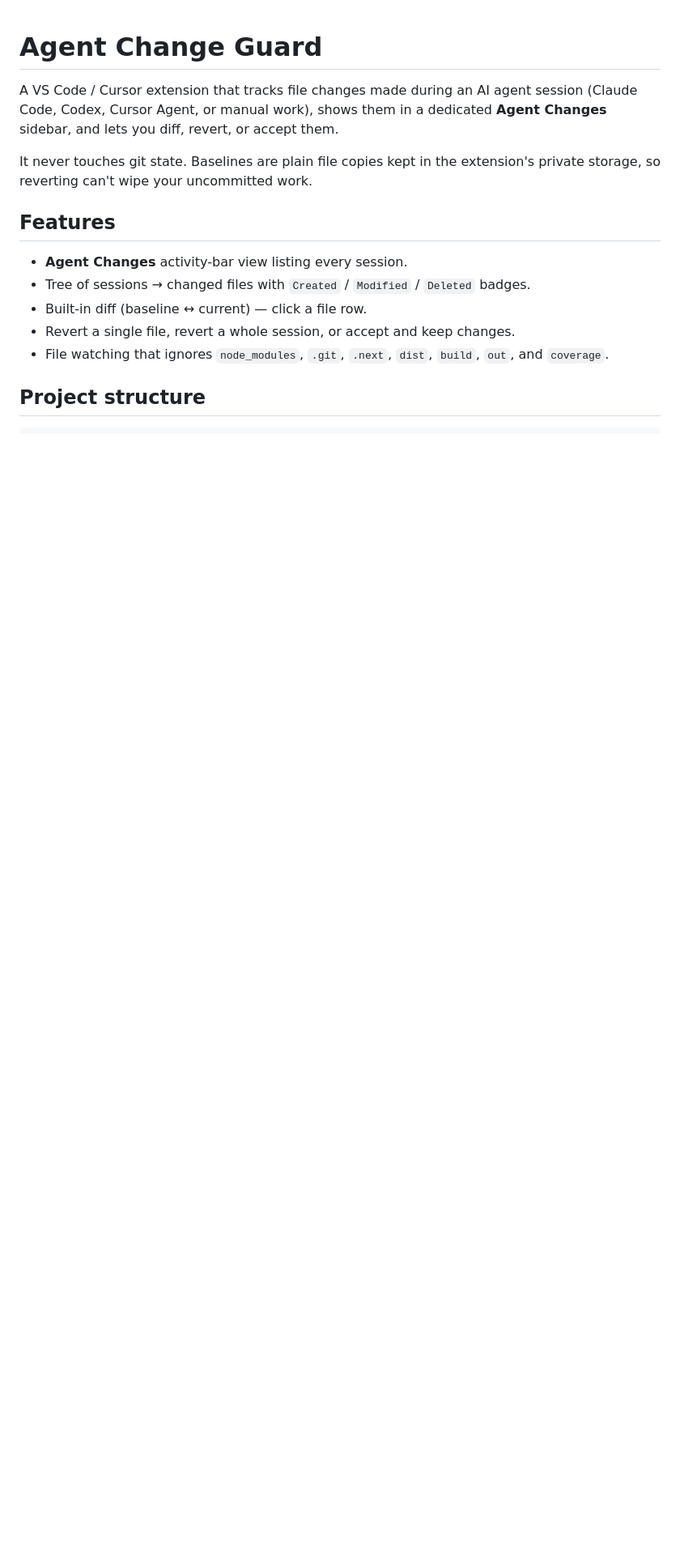
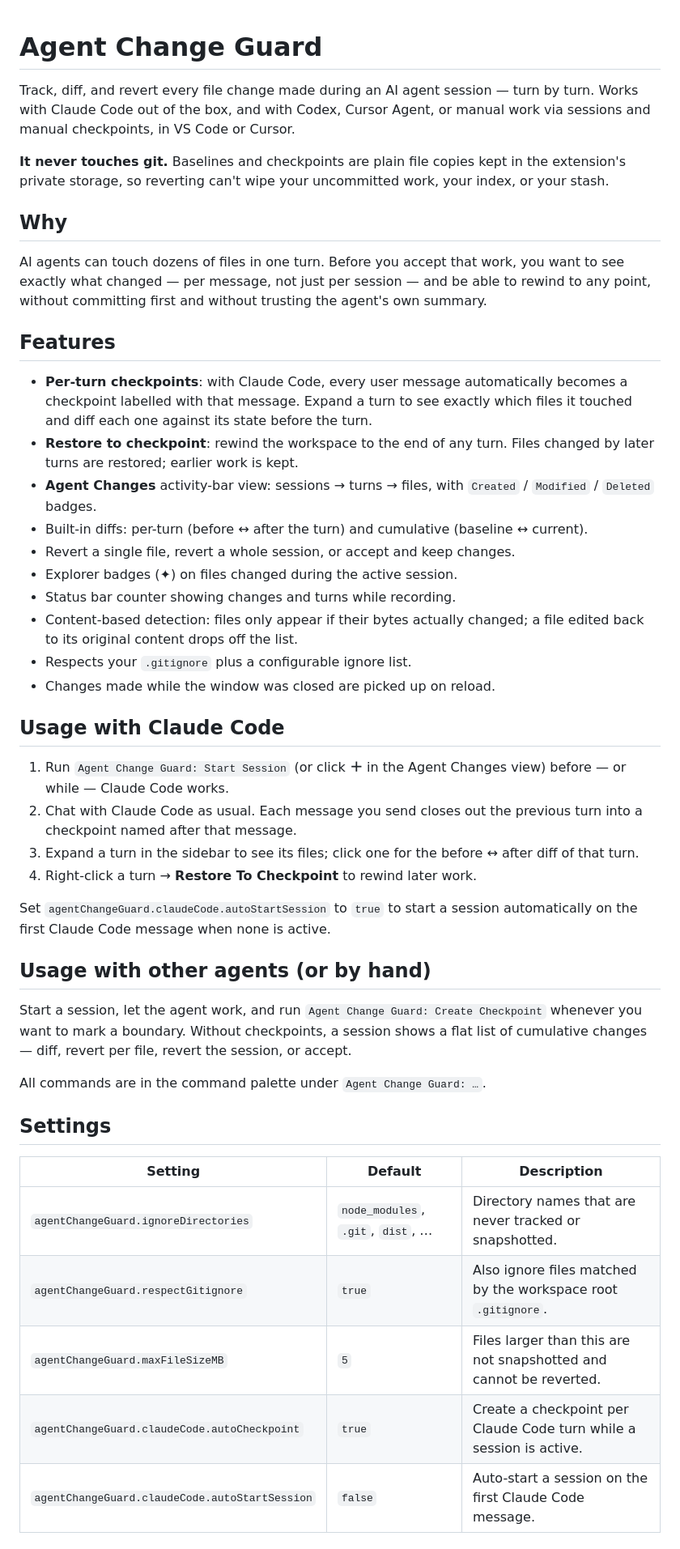
Before and after one commit to praveenMalagudi/extension, a Markdown page: README.md, the part around one of its changes. Shown at 81% size. GitHub-like rendering; blank space fills up the shorter version.

```diff
--- a/README.md
+++ b/README.md
@@ -1,19 +1,70 @@
 # Agent Change Guard
 
-A VS Code / Cursor extension that tracks file changes made during an AI agent
-session (Claude Code, Codex, Cursor Agent, or manual work), shows them in a
-dedicated **Agent Changes** sidebar, and lets you diff, revert, or accept them.
+Track, diff, and revert every file change made during an AI agent session —
+turn by turn. Works with Claude Code out of the box, and with Codex, Cursor
+Agent, or manual work via sessions and manual checkpoints, in VS Code or
+Cursor.
 
-It never touches git state. Baselines are plain file copies kept in the
-extension's private storage, so reverting can't wipe your uncommitted work.
+**It never touches git.** Baselines and checkpoints are plain file copies kept
+in the extension's private storage, so reverting can't wipe your uncommitted
+work, your index, or your stash.
+
+## Why
+
+AI agents can touch dozens of files in one turn. Before you accept that work,
+you want to see exactly what changed — per message, not just per session — and
+be able to rewind to any point, without committing first and without trusting
+the agent's own summary.
 
 ## Features
 
-- **Agent Changes** activity-bar view listing every session.
-- Tree of sessions → changed files with `Created` / `Modified` / `Deleted` badges.
-- Built-in diff (baseline ↔ current) — click a file row.
+- **Per-turn checkpoints**: with Claude Code, every user message automatically
+  becomes a checkpoint labelled with that message. Expand a turn to see
+  exactly which files it touched and diff each one against its state before
+  the turn.
+- **Restore to checkpoint**: rewind the workspace to the end of any turn.
+  Files changed by later turns are restored; earlier work is kept.
+- **Agent Changes** activity-bar view: sessions → turns → files, with
+  `Created` / `Modified` / `Deleted` badges.
+- Built-in diffs: per-turn (before ↔ after the turn) and cumulative
+  (baseline ↔ current).
 - Revert a single file, revert a whole session, or accept and keep changes.
-- File watching that ignores `node_modules`, `.git`, `.next`, `dist`, `build`,
-  `out`, and `coverage`.
+- Explorer badges (✦) on files changed during the active session.
+- Status bar counter showing changes and turns while recording.
+- Content-based detection: files only appear if their bytes actually changed;
+  a file edited back to its original content drops off the list.
+- Respects your `.gitignore` plus a configurable ignore list.
+- Changes made while the window was closed are picked up on reload.
 
-## Project structure
+## Usage with Claude Code
+
+1. Run `Agent Change Guard: Start Session` (or click **＋** in the Agent
+   Changes view) before — or while — Claude Code works.
+2. Chat with Claude Code as usual. Each message you send closes out the
+   previous turn into a checkpoint named after that message.
+3. Expand a turn in the sidebar to see its files; click one for the
+   before ↔ after diff of that turn.
+4. Right-click a turn → **Restore To Checkpoint** to rewind later work.
+
+Set `agentChangeGuard.claudeCode.autoStartSession` to `true` to start a
+session automatically on the first Claude Code message when none is active.
+
+## Usage with other agents (or by hand)
+
+Start a session, let the agent work, and run
+`Agent Change Guard: Create Checkpoint` whenever you want to mark a boundary.
+Without checkpoints, a session shows a flat list of cumulative changes —
+diff, revert per file, revert the session, or accept.
+
+All commands are in the command palette under `Agent Change Guard: …`.
+
+## Settings
+
+| Setting | Default | Description |
+| --- | --- | --- |
+| `agentChangeGuard.ignoreDirectories` | `node_modules`, `.git`, `dist`, … | Directory names that are never tracked or snapshotted. |
+| `agentChangeGuard.respectGitignore` | `true` | Also ignore files matched by the workspace root `.gitignore`. |
+| `agentChangeGuard.maxFileSizeMB` | `5` | Files larger than this are not snapshotted and cannot be reverted. |
+| `agentChangeGuard.claudeCode.autoCheckpoint` | `true` | Create a checkpoint per Claude Code turn while a session is active. |
+| `agentChangeGuard.claudeCode.autoStartSession` | `false` | Auto-start a session on the first Claude Code message. |
+
```
Also changed, not shown: other parts of README.md (+43 -46 lines), CHANGELOG.md (added, +64 -0 lines), media/icon.png (added), 12 other files.
